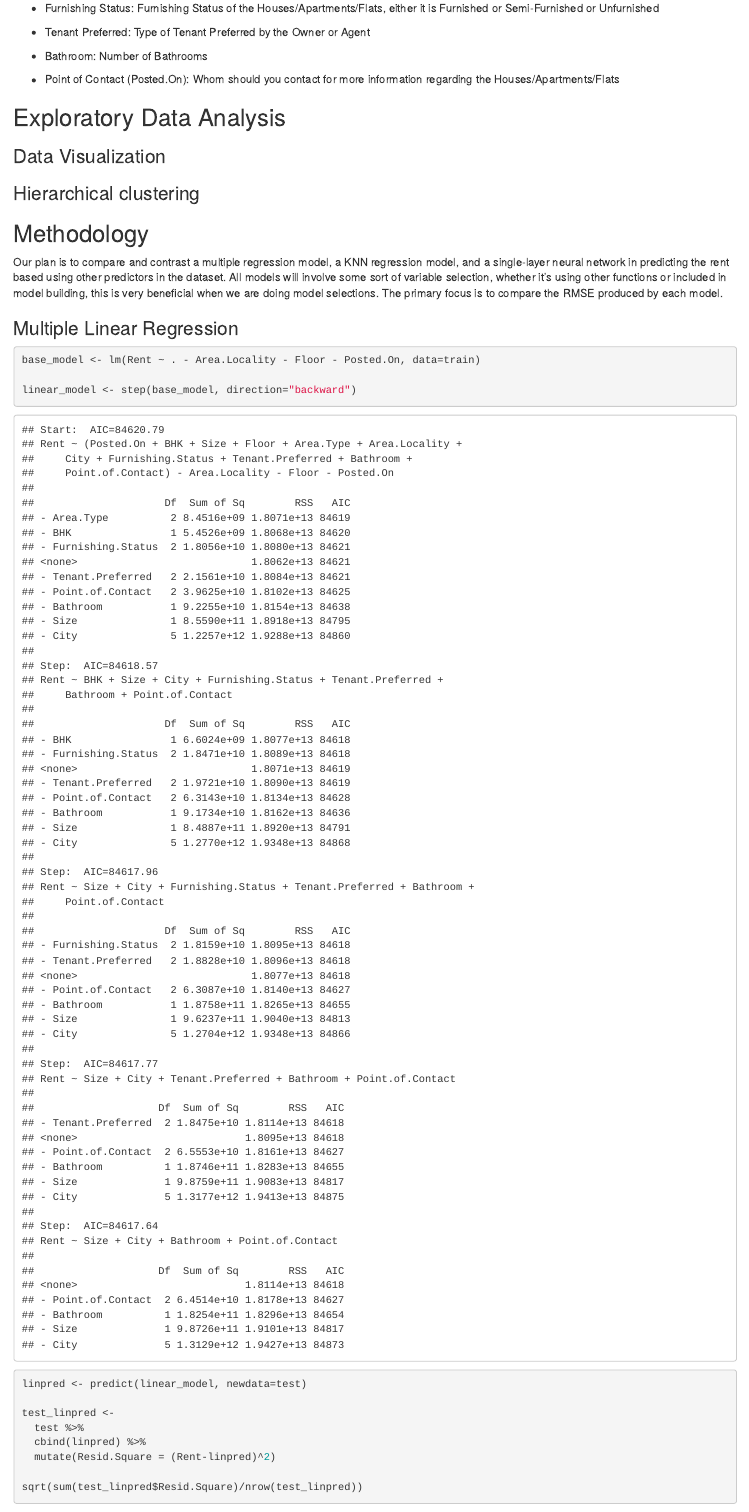
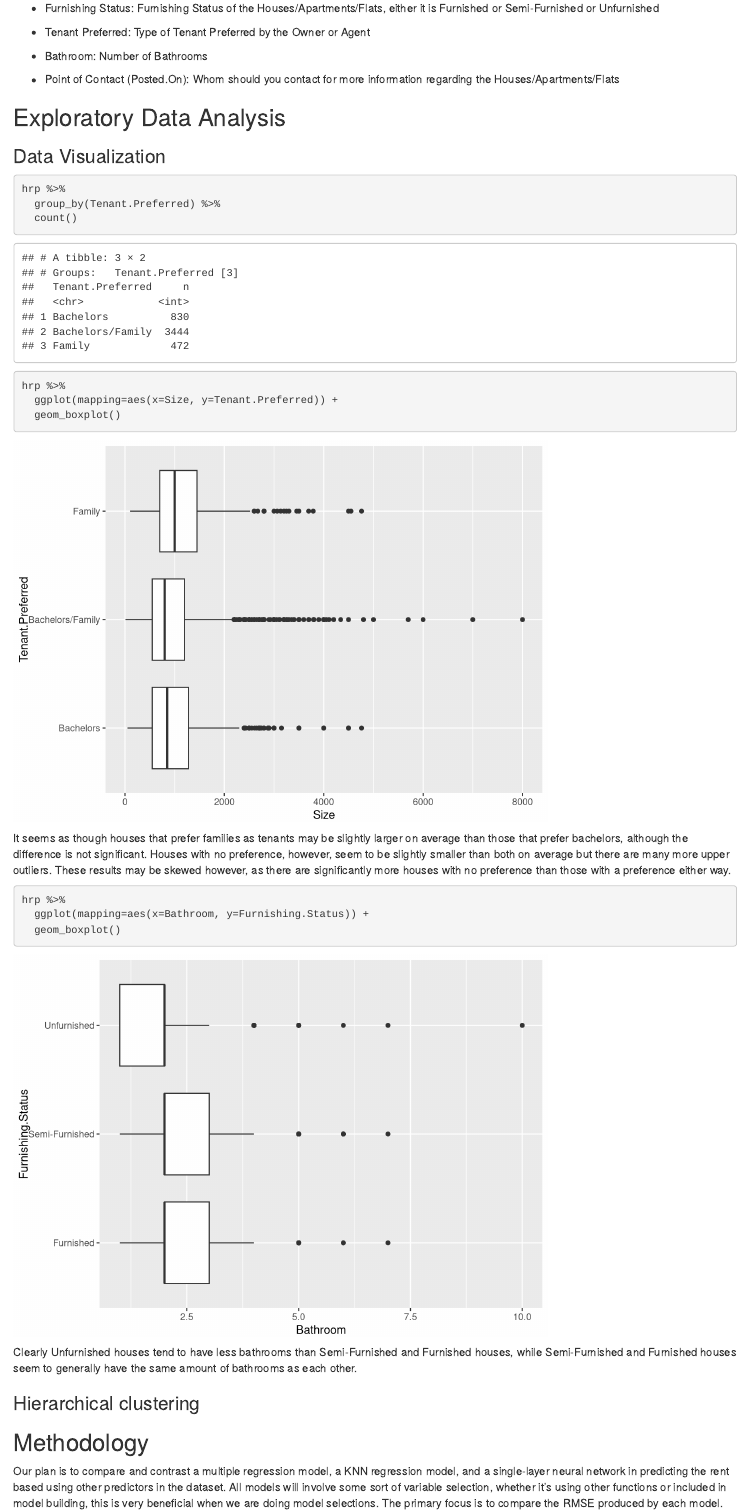
Before and after one commit to Eric7895/Final_Project_STAT_380, an R Markdown document (Final Project Part Two.Rmd): the page in a window 1100 px wide, from 500 px down. Rendered offline with R 4.5, knitr and Pandoc, with nearby package versions; some code elsewhere in the file could not run offline.

Commit message:
Update Final Project Part Two.Rmd

````diff
--- a/Final Project Part Two.Rmd
+++ b/Final Project Part Two.Rmd
@@ -105,6 +105,29 @@ test_scale = hrp_update[-train_ind, ]
 
 ### Data Visualization
 
+```{r}
+hrp %>%
+  group_by(Tenant.Preferred) %>%
+  count()
+```
+
+```{r}
+hrp %>%
+  ggplot(mapping=aes(x=Size, y=Tenant.Preferred)) +
+  geom_boxplot()
+```
+
+It seems as though houses that prefer families as tenants may be slightly larger on average than those that prefer bachelors, although the difference is not significant. Houses with no preference, however, seem to be slightly smaller than both on average but there are many more upper outliers. These results may be skewed however, as there are significantly more houses with no preference than those with a preference either way.
+
+
+```{r}
+hrp %>%
+  ggplot(mapping=aes(x=Bathroom, y=Furnishing.Status)) +
+  geom_boxplot()
+```
+
+Clearly Unfurnished houses tend to have less bathrooms than Semi-Furnished and Furnished houses, while Semi-Furnished and Furnished houses seem to generally have the same amount of bathrooms as each other.
+
 ### Hierarchical clustering
 
 ## Methodology
````
